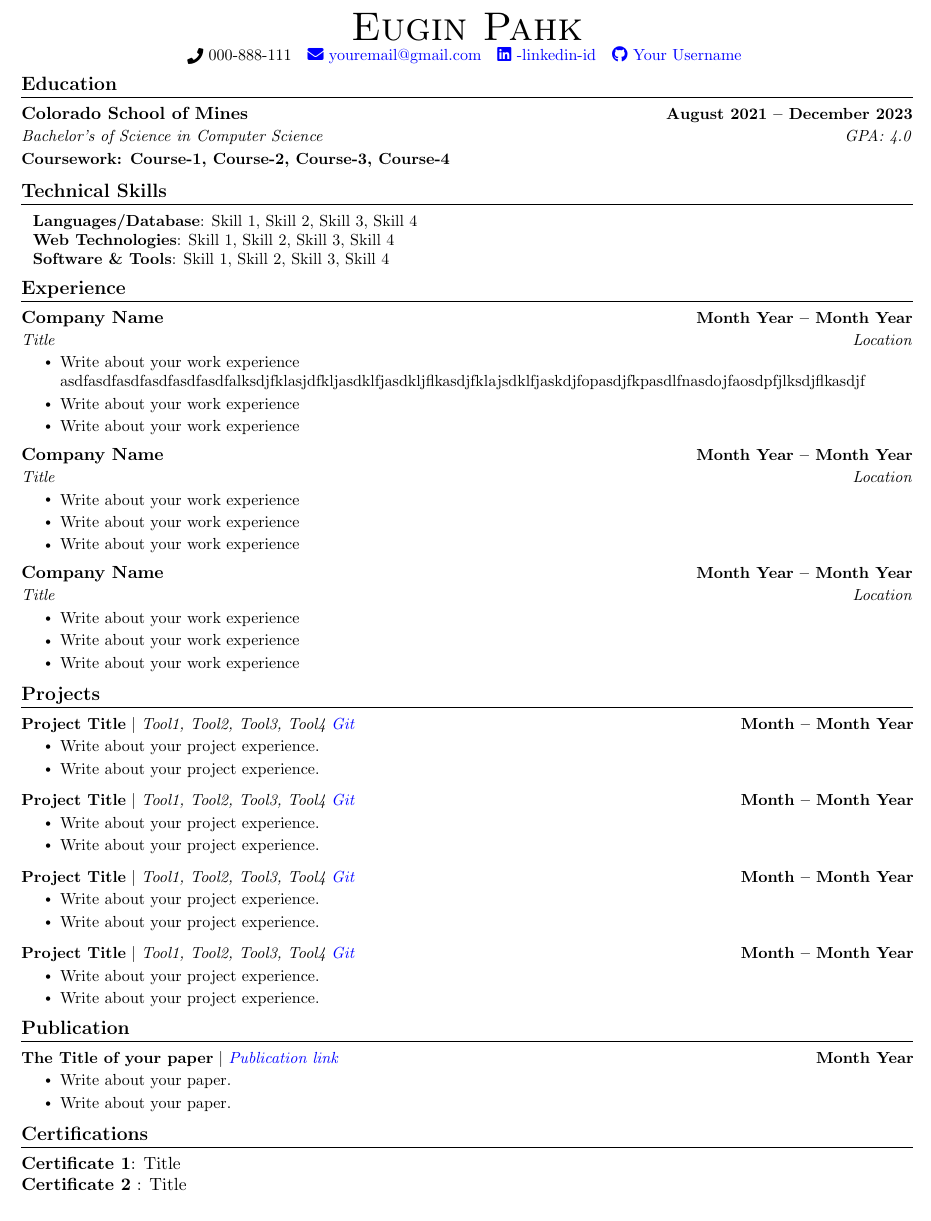
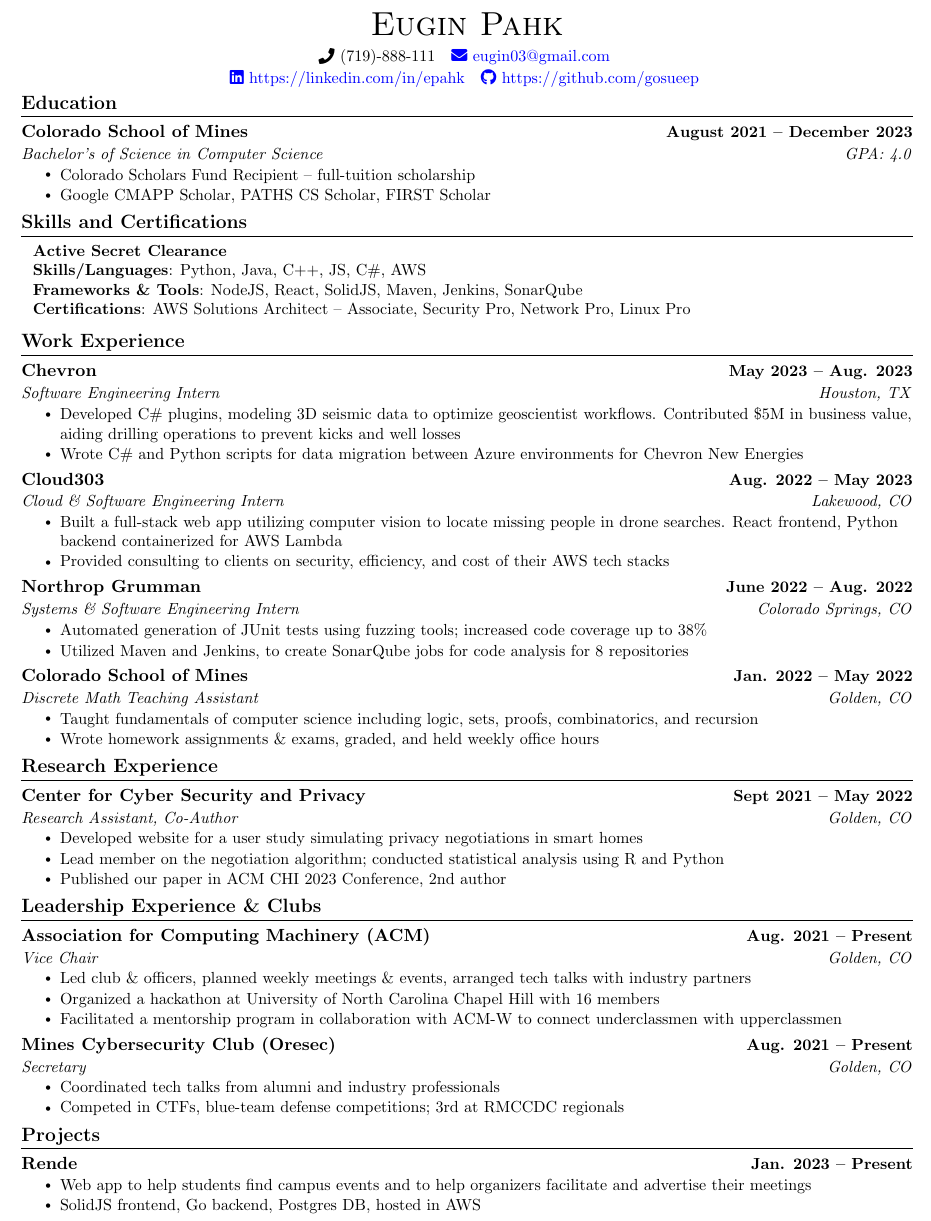
Before and after one commit to gosueep/resume, a LaTeX CV (resume.tex): part of the page, cut so that both start at the same text. Compiled offline with pdfLaTeX.

Commit message:
transferred all info

```diff
--- a/resume.tex
+++ b/resume.tex
@@ -1,6 +1,7 @@
-\documentclass[letterpaper,11pt]{article}
+\documentclass[11pt, letterpaper]{article}
 
 \usepackage{latexsym}
+\usepackage[letterpaper, margin=1in]{geometry}
 \usepackage[empty]{fullpage}
 \usepackage{titlesec}
 \usepackage{marvosym}
@@ -112,13 +129,15 @@
 \begin{document}
 
 \begin{center}
-    {\Huge \scshape Eugin Pahk} \\ \vspace{1pt}
+    {
+    \huge \scshape Eugin Pahk} \\ \vspace{4pt}
     \small
-    \raisebox{-0.1\height}\faPhone\ 000-888-111 ~
-    \href{mailto:youremail@gmail.com}{\faEnvelope\ youremail@gmail.com} ~
-    \href{https://linkedin.com/in/}{\faLinkedin\ -linkedin-id}  ~
-    \href{https://github.com/}{\faGithub\ Your Username}
-    \vspace{-8pt}
+    \raisebox{-0.1\height}\faPhone\ (719)-888-111 ~
+    \href{mailto:eugin03@gmail.com}{\faEnvelope\ eugin03@gmail.com} ~ \\
+    \vspace{2pt}
+    \href{https://linkedin.com/in/epahk}{\faLinkedin\ https://linkedin.com/in/epahk}  ~
+    \href{https://github.com/gosueep}{\faGithub\ https://github.com/gosueep}
+    \vspace{-5pt}
 \end{center}
 
 
@@ -129,122 +148,147 @@
 % % adjust vscape based on the space you want to leave between each section.
 
 
-%-----------EDUCATION-----------
-\section{Education}
+\section{Education}   %-----------EDUCATION-----------
   \resumeSubHeadingListStart
     \resumeSubheading
       {Colorado School of Mines}{August 2021 -- December 2023}
       {Bachelor's of Science in Computer Science }{GPA: 4.0}
-      %leave a line after this
+      \resumeItemListStart
+        \resumeItem{Colorado Scholars Fund Recipient -- full-tuition scholarship}
+        \resumeItem{Google CMAPP Scholar, PATHS CS Scholar, FIRST Scholar}
+        % \resumeItem{Clubs: ACM, Oresec, Competitive Programming}
+      \resumeItemListEnd
+      % \small{\textbf{Coursework: Course-1, Course-2, Course-3, Course-4}}
+    \resumeSubHeadingListEnd
 
-      \small{\textbf{Coursework: Course-1, Course-2, Course-3, Course-4}}
-      \resumeSubHeadingListEnd
-
-\vspace{-18pt}
-
-%-----------Technical Skilss-----------
-\section{Technical Skills}
+\section{Skills and Certifications}   %-----------Technical Skills-----------
  \begin{itemize}[leftmargin=0.1in, label={}]
     \small{\item{
-     \textbf{Languages/Database}{: Skill 1, Skill 2, Skill 3, Skill 4} \\
-     \textbf{Web Technologies}{: Skill 1, Skill 2, Skill 3, Skill 4} \\
-     \textbf{Software \& Tools}{: Skill 1, Skill 2, Skill 3, Skill 4}\\
-
+      \textbf{Active Secret Clearance}\\
+      \textbf{Skills/Languages}{: Python, Java, C++, JS, C\#, AWS} \\
+      \textbf{Frameworks \& Tools}{: NodeJS, React, SolidJS, Maven, Jenkins, SonarQube} \\
+      \textbf{Certifications}{: AWS Solutions Architect -- Associate, Security Pro, Network Pro, Linux Pro}\\
     }}
  \end{itemize}
- \vspace{-20pt}
 
-%-----------EXPERIENCE-----------
-\section{Experience}
+\section{Work Experience}   %-----------Work EXPERIENCE-----------
   \resumeSubHeadingListStart
+    % Chevron
     \resumeSubheading
-      {Company Name }{Month Year -- Month Year}
-      {Title}{Location}
+      {Chevron}{May 2023 -- Aug. 2023}
+      {Software Engineering Intern}{Houston, TX}
       \resumeItemListStart
-        \resumeItem {Write about your work experience asdfasdfasdfasdfasdfasdfalksdjfklasjdfkljasdklfjasdkljflkasdjfklajsdklfjaskdjfopasdjfkpasdlfnasdojfaosdpfjlksdjflkasdjf}
-        \resumeItem {Write about your work experience}
-        \resumeItem {Write about your work experience}
-%Based on the number of point you want to add add the "\resumeItem" for each point you want to add.
+        \resumeItem{
+          Developed C\# plugins, modeling 3D seismic data to optimize geoscientist workflows.
+          Contributed \$5M in business value, aiding drilling operations to prevent kicks and well losses}
+        \resumeItem{Wrote C\# and Python scripts for data migration between Azure environments for Chevron New Energies}
     \resumeItemListEnd
 
+    % Cloud303
     \resumeSubheading
-      {Company Name }{Month Year -- Month Year}
-      {Title}{Location}
+      {Cloud303}{Aug. 2022 -- May 2023}
+      {Cloud \& Software Engineering Intern}{Lakewood, CO}
       \resumeItemListStart
-        \resumeItem {Write about your work experience}
-        \resumeItem {Write about your work experience}
-        \resumeItem {Write about your work experience}
+        \resumeItem{Built a full-stack web app utilizing computer vision to locate missing people in drone searches. React frontend, Python backend containerized for AWS Lambda}
+        \resumeItem{Provided consulting to clients on security, efficiency, and cost of their AWS tech stacks}
+        % \resumeItem{Wrote a metrics tool in Python in our CRM software Odoo}
     \resumeItemListEnd
 
+    % Northrop Grumman
     \resumeSubheading
-      {Company Name }{Month Year -- Month Year}
-      {Title}{Location}
+      {Northrop Grumman}{June 2022 -- Aug. 2022}
+      {Systems \& Software Engineering Intern}{Colorado Springs, CO}
       \resumeItemListStart
-        \resumeItem {Write about your work experience}
-        \resumeItem {Write about your work experience}
-        \resumeItem {Write about your work experience}
+        \resumeItem{Automated generation of JUnit tests using fuzzing tools; increased code coverage up to 38\%}
+        \resumeItem{Utilized Maven and Jenkins, to create SonarQube jobs for code analysis for 8 repositories}
+    \resumeItemListEnd
+
+    % Discrete Math
+    \resumeSubheading
+    {Colorado School of Mines}{Jan. 2022 -- May 2022}
+    {Discrete Math Teaching Assistant}{Golden, CO}
+    \resumeItemListStart
+      \resumeItem{Taught fundamentals of computer science including logic, sets, proofs, combinatorics, and recursion}
+      \resumeItem{Wrote homework assignments \& exams, graded, and held weekly office hours}
     \resumeItemListEnd
 
   \resumeSubHeadingListEnd
-\vspace{-16pt}
+
+\section{Research Experience}   %-----------Work EXPERIENCE-----------
+  \resumeSubHeadingListStart
+    % CCSP
+    \resumeSubheading
+      {Center for Cyber Security and Privacy}{Sept 2021 -- May 2022}
+      {Research Assistant, Co-Author}{Golden, CO}
+      \resumeItemListStart
+        \resumeItem{Developed website for a user study simulating privacy negotiations in smart homes}
+        \resumeItem{Lead member on the negotiation algorithm; conducted statistical analysis using R and Python}
+        \resumeItem{Published our paper in ACM CHI 2023 Conference, 2nd author}
+    \resumeItemListEnd
+  \resumeSubHeadingListEnd
+
+\section{Leadership Experience \& Clubs}  %-----------Work EXPERIENCE-----------
+  \resumeSubHeadingListStart
+    % ACM
+    \resumeSubheading
+      {Association for Computing Machinery (ACM)}{Aug. 2021 -- Present}
+      {Vice Chair}{Golden, CO}
+      \resumeItemListStart
+        \resumeItem{Led club \& officers, planned weekly meetings \& events, arranged tech talks with industry partners}
+        \resumeItem{Organized a hackathon at University of North Carolina Chapel Hill with 16 members}
+        \resumeItem{Facilitated a mentorship program in collaboration with ACM-W to connect underclassmen with upperclassmen}
+      \resumeItemListEnd
+
+    % Oresec
+    \resumeSubheading
+      {Mines Cybersecurity Club (Oresec) }{Aug. 2021 -- Present}
+      {Secretary}{Golden, CO}
+      \resumeItemListStart
+        \resumeItem{Coordinated tech talks from alumni and industry professionals}
+        \resumeItem{Competed in CTFs, blue-team defense competitions; 3rd at RMCCDC regionals}
+      \resumeItemListEnd
+
+    % % CPM
+    % \resumeSubheading
+    %   {Competitive Programming at Mines}{Aug. 2021 -- Present}
+    %   {Member}{Golden, CO}
+    %   \resumeItemListStart
+    %     \resumeItem{Weekly Kattis and Codeforces competitions}
+    %     \resumeItem{Coordinated tech talks from alumni and industry professionals}
+    % \resumeItemListEnd
+
+  \resumeSubHeadingListEnd
+
+\section{Projects}    %-----------PROJECTS-----------
+    \resumeSubHeadingListStart
+      % Rende
+      \resumeProjectHeading
+      {Rende}{Jan. 2023 -- Present}
+        \resumeItemListStart
+          \resumeItem{Web app to help students find campus events and to help organizers facilitate and advertise their meetings}
+          \resumeItem{SolidJS frontend, Go backend, Postgres DB, hosted in AWS}
+        \resumeItemListEnd
+    % \resumeProjectHeading
+    %       {\textbf{Project Title} $|$ \emph{Tool1, Tool2, Tool3, Tool4 \href{https://github.com/}{Git}}}{Month -- Month Year}
+    %       \resumeItemListStart
+    %         \resumeItem{ Write about your project experience.}
+    %         \resumeItem{ Write about your project experience.}
+    %       \resumeItemListEnd
+    %       \vspace{-14pt}
+    \resumeSubHeadingListEnd
+
+%------------Publications-----------
+% \section{Publication}
+% \vspace{-6pt}
+%     \resumeSubHeadingListStart
+%     \resumeProjectHeading
+%     {\textbf{The Title of your paper} $|$ \emph{\href{https://www.researchgate.net}{Publication link}}}{Month Year}
+%     \resumeItemListStart
+%             \resumeItem{Write about your paper.}
+%             \resumeItem{Write about your paper.}
+%           \resumeItemListEnd
+%     \resumeSubHeadingListEnd
+% \vspace{-16pt}
 % adjust vscape based on the space you want to leave between each section.
 
-
-%-----------PROJECTS-----------
-\section{Projects}
-    \vspace{-6pt}
-    \resumeSubHeadingListStart
-    \resumeProjectHeading
-          {\textbf{Project Title} $|$ \emph{Tool1, Tool2, Tool3, Tool4 \href{https://github.com/}{Git}}}{Month -- Month Year}
-          \resumeItemListStart
-            \resumeItem{ Write about your project experience.}
-            \resumeItem{ Write about your project experience.}
-          \resumeItemListEnd
-          \vspace{-14pt}
-    \resumeProjectHeading
-          {\textbf{Project Title} $|$ \emph{Tool1, Tool2, Tool3, Tool4 \href{https://github.com/}{Git}}}{Month -- Month Year}
-          \resumeItemListStart
-            \resumeItem{ Write about your project experience.}
-            \resumeItem{ Write about your project experience.}
-          \resumeItemListEnd
-          \vspace{-14pt}
-    \resumeProjectHeading
-          {\textbf{Project Title} $|$ \emph{Tool1, Tool2, Tool3, Tool4 \href{https://github.com/}{Git}}}{Month -- Month Year}
-          \resumeItemListStart
-            \resumeItem{ Write about your project experience.}
-            \resumeItem{ Write about your project experience.}
-          \resumeItemListEnd
-          \vspace{-14pt}
-    \resumeProjectHeading
-          {\textbf{Project Title} $|$ \emph{Tool1, Tool2, Tool3, Tool4 \href{https://github.com/}{Git}}}{Month -- Month Year}
-          \resumeItemListStart
-            \resumeItem{ Write about your project experience.}
-            \resumeItem{ Write about your project experience.}
-          \resumeItemListEnd
-          \vspace{-14pt}
-    \resumeSubHeadingListEnd
-\vspace{-3pt}
-
-
-%------------Publications-----------
-\section{Publication}
-\vspace{-6pt}
-    \resumeSubHeadingListStart
-    \resumeProjectHeading
-    {\textbf{The Title of your paper} $|$ \emph{\href{https://www.researchgate.net}{Publication link}}}{Month Year}
-    \resumeItemListStart
-            \resumeItem{Write about your paper.}
-            \resumeItem{Write about your paper.}
-          \resumeItemListEnd
-    \resumeSubHeadingListEnd
-\vspace{-16pt}
-% adjust vscape based on the space you want to leave between each section.
-
-%-----------PROGRAMMING SKILLS-----------
-\section{Certifications}
-\textbf{Certificate 1}{: Title} \\
-\textbf{Certificate 2} {: Title}
-
-
-
 \end{document}
```
Also changed, not shown: resume.pdf, resume.tex (32 more changed lines).
